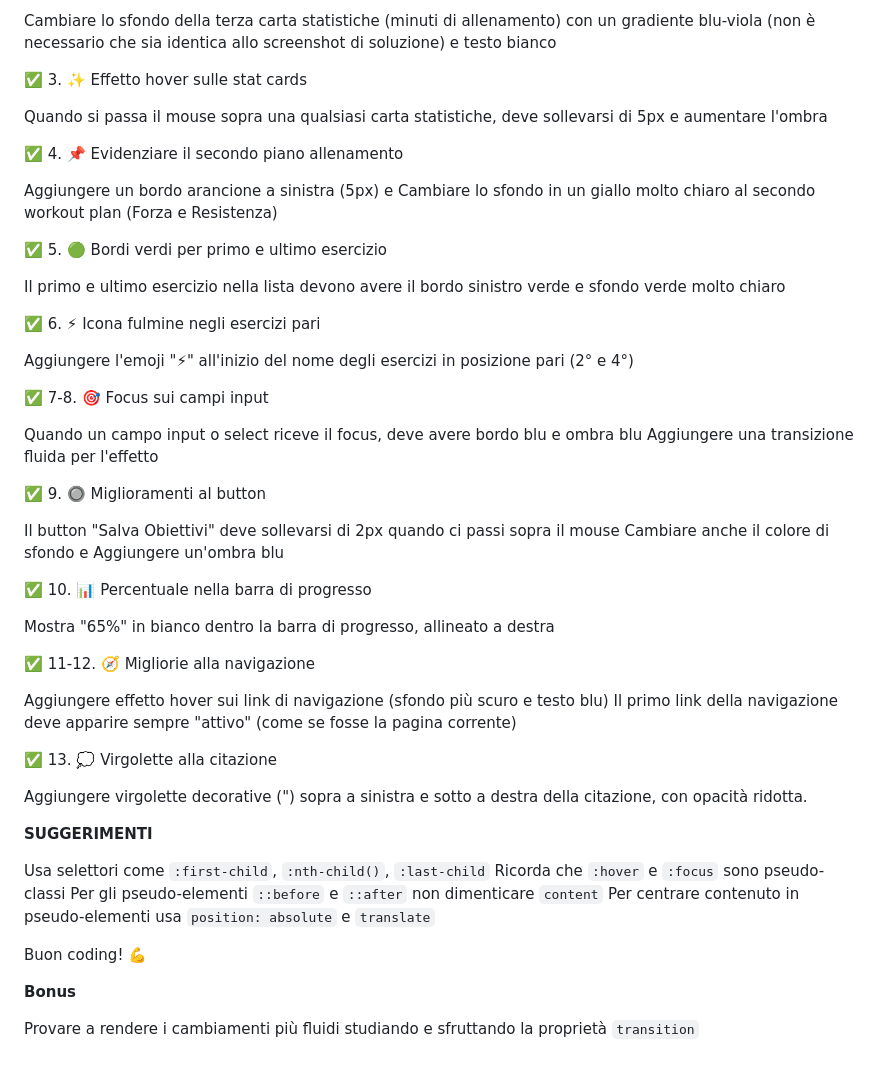
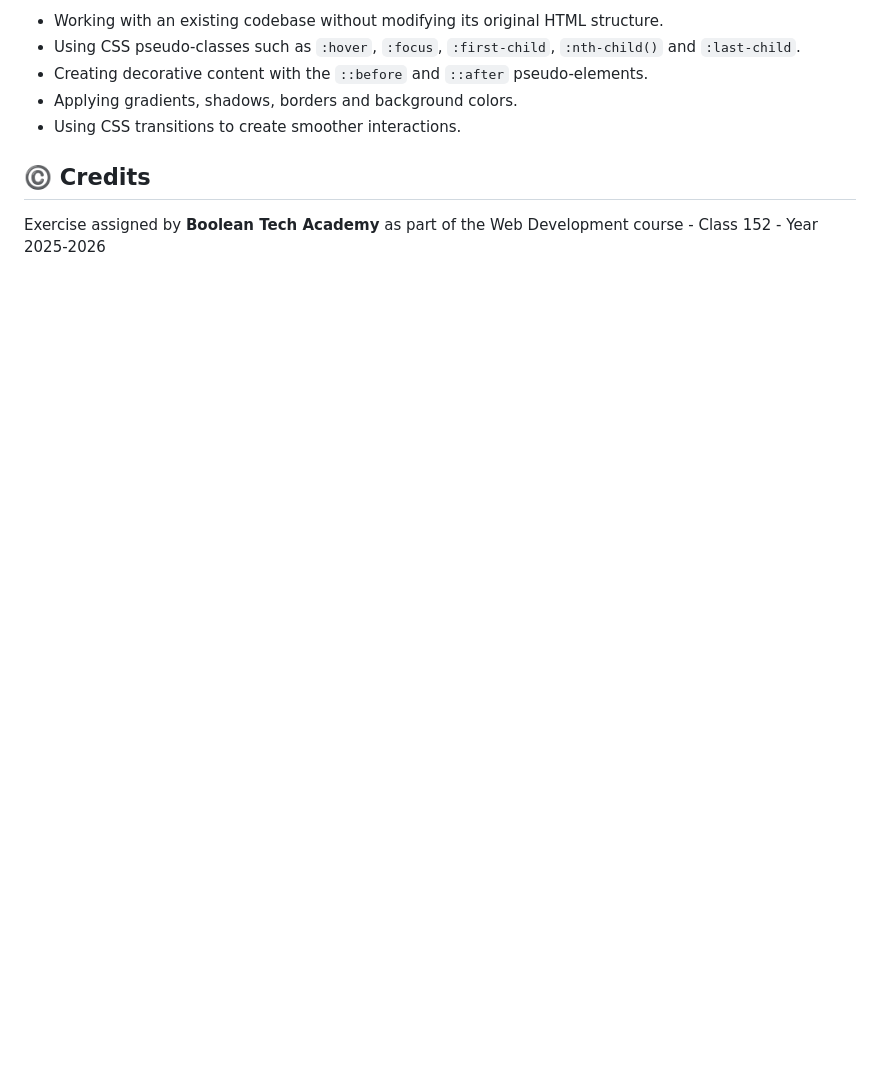
Before and after one commit to Salvo-Raia/htmlcss-fit-app, a Markdown page: README.md, the part around one of its changes. GitHub-like rendering; blank space fills up the shorter version.

```diff
--- a/README.md
+++ b/README.md
@@ -40,54 +63,10 @@ Aggiungere l'emoji "🔥" sopra il numero nella prima carta delle statistiche (q
 
-Cambiare lo sfondo della terza carta statistiche (minuti di allenamento) con un gradiente blu-viola (non è necessario che sia identica allo screenshot di soluzione) e testo bianco
+- Working with an existing codebase without modifying its original HTML structure.
+- Using CSS pseudo-classes such as `:hover`, `:focus`, `:first-child`, `:nth-child()` and `:last-child`.
+- Creating decorative content with the `::before` and `::after` pseudo-elements.
+- Applying gradients, shadows, borders and background colors.
+- Using CSS transitions to create smoother interactions.
 
-✅ 3. ✨ Effetto hover sulle stat cards
+## ©️ Credits
 
-Quando si passa il mouse sopra una qualsiasi carta statistiche, deve sollevarsi di 5px e aumentare l'ombra
-
-✅ 4. 📌 Evidenziare il secondo piano allenamento
-
-Aggiungere un bordo arancione a sinistra (5px) e Cambiare lo sfondo in un giallo molto chiaro al secondo workout plan (Forza e Resistenza)
-
-✅ 5. 🟢 Bordi verdi per primo e ultimo esercizio
-
-Il primo e ultimo esercizio nella lista devono avere il bordo sinistro verde e sfondo verde molto chiaro
-
-✅ 6. ⚡ Icona fulmine negli esercizi pari
-
-Aggiungere l'emoji "⚡" all'inizio del nome degli esercizi in posizione pari (2° e 4°)
-
-✅ 7-8. 🎯 Focus sui campi input
-
-Quando un campo input o select riceve il focus, deve avere bordo blu e ombra blu
-Aggiungere una transizione fluida per l'effetto
-
-✅ 9. 🔘 Miglioramenti al button
-
-Il button "Salva Obiettivi" deve sollevarsi di 2px quando ci passi sopra il mouse
-Cambiare anche il colore di sfondo e Aggiungere un'ombra blu
-
-✅ 10. 📊 Percentuale nella barra di progresso
-
-Mostra "65%" in bianco dentro la barra di progresso, allineato a destra
-
-✅ 11-12. 🧭 Migliorie alla navigazione
-
-Aggiungere effetto hover sui link di navigazione (sfondo più scuro e testo blu)
-Il primo link della navigazione deve apparire sempre "attivo" (come se fosse la pagina corrente)
-
-✅ 13. 💭 Virgolette alla citazione
-
-Aggiungere virgolette decorative (") sopra a sinistra e sotto a destra della citazione, con opacità ridotta.
-
-**SUGGERIMENTI**
-
-Usa selettori come `:first-child`, `:nth-child()`, `:last-child`
-Ricorda che `:hover` e `:focus` sono pseudo-classi
-Per gli pseudo-elementi `::before` e `::after` non dimenticare `content`
-Per centrare contenuto in pseudo-elementi usa `position: absolute` e `translate`
-
-Buon coding! 💪
-
-**Bonus**
-
-Provare a rendere i cambiamenti più fluidi studiando e sfruttando la proprietà `transition`
+Exercise assigned by **Boolean Tech Academy** as part of the Web Development course - Class 152 - Year 2025-2026
```
Also changed, not shown: other parts of README.md (+43 -20 lines).
